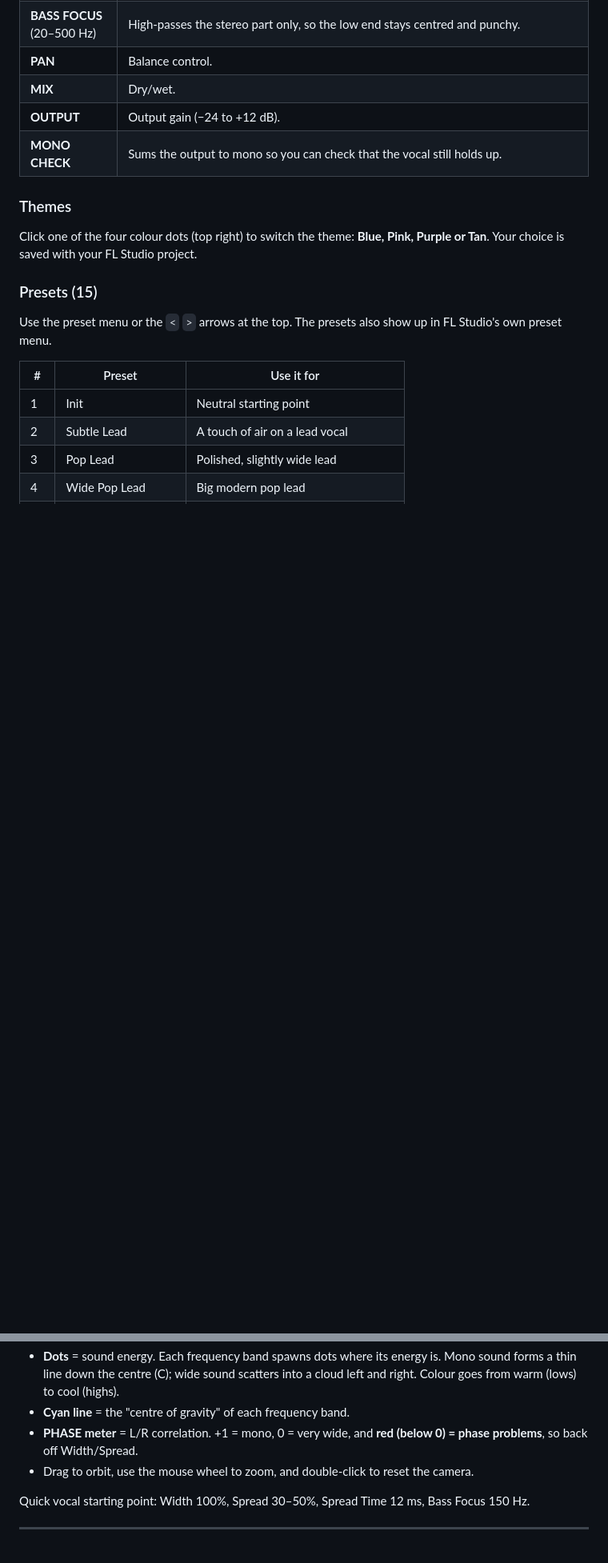
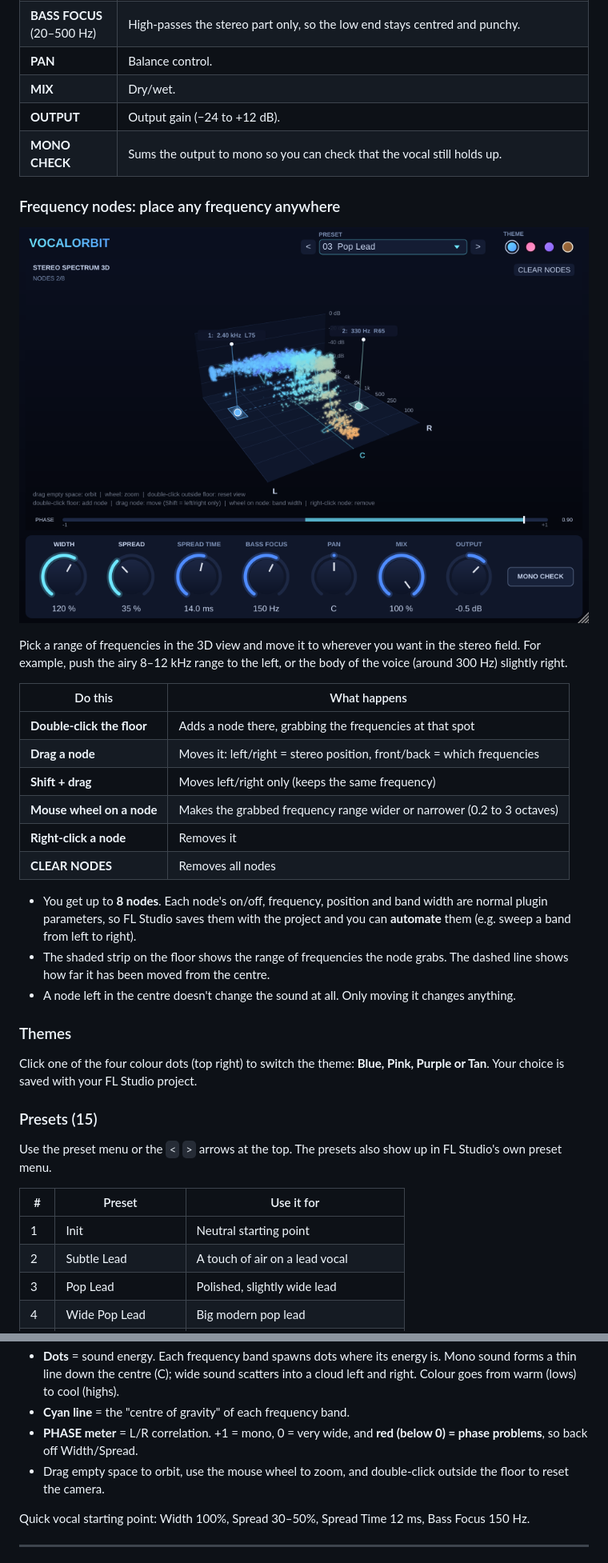
Before and after one commit to mloubaasra-cmd/VocalOrbit, a Markdown page: README.md, 2 parts joined by grey strips. Shown at 80% size. Drawn GitHub-style; pictures changed too: docs/nodes.png (added); blank space fills up the shorter version.

```diff
--- a/README.md
+++ b/README.md
@@ -22,6 +22,28 @@ frequency sits in the stereo field.
 | **MIX** | Dry/wet. |
 | **OUTPUT** | Output gain (−24 to +12 dB). |
 | **MONO CHECK** | Sums the output to mono so you can check that the vocal still holds up. |
+
+### Frequency nodes: place any frequency anywhere
+![Nodes](docs/nodes.png)
+
+Pick a range of frequencies in the 3D view and move it to wherever you want in the stereo field.
+For example, push the airy 8–12 kHz range to the left, or the body of the voice (around 300 Hz)
+slightly right.
+
+| Do this | What happens |
+|---|---|
+| **Double-click the floor** | Adds a node there, grabbing the frequencies at that spot |
+| **Drag a node** | Moves it: left/right = stereo position, front/back = which frequencies |
+| **Shift + drag** | Moves left/right only (keeps the same frequency) |
+| **Mouse wheel on a node** | Makes the grabbed frequency range wider or narrower (0.2 to 3 octaves) |
+| **Right-click a node** | Removes it |
+| **CLEAR NODES** | Removes all nodes |
+
+- You get up to **8 nodes**. Each node's on/off, frequency, position and band width are normal plugin parameters,
+  so FL Studio saves them with the project and you can **automate** them (e.g. sweep a band from left to right).
+- The shaded strip on the floor shows the range of frequencies the node grabs. The dashed line shows how
+  far it has been moved from the centre.
+- A node left in the centre doesn't change the sound at all. Only moving it changes anything.
 
 ### Themes
 Click one of the four colour dots (top right) to switch the theme: **Blue, Pink, Purple or Tan**.
@@ -58,7 +80,7 @@ Use the preset menu or the `<` `>` arrows at the top. The presets also show up i
 - **Cyan line** = the "centre of gravity" of each frequency band.
 - **PHASE meter** = L/R correlation. +1 = mono, 0 = very wide, and **red (below 0) = phase
   problems**, so back off Width/Spread.
-- Drag to orbit, use the mouse wheel to zoom, and double-click to reset the camera.
+- Drag empty space to orbit, use the mouse wheel to zoom, and double-click outside the floor to reset the camera.
 
 Quick vocal starting point: Width 100%, Spread 30–50%, Spread Time 12 ms, Bass Focus 150 Hz.
 
```
Also changed, not shown: 6 other files.
